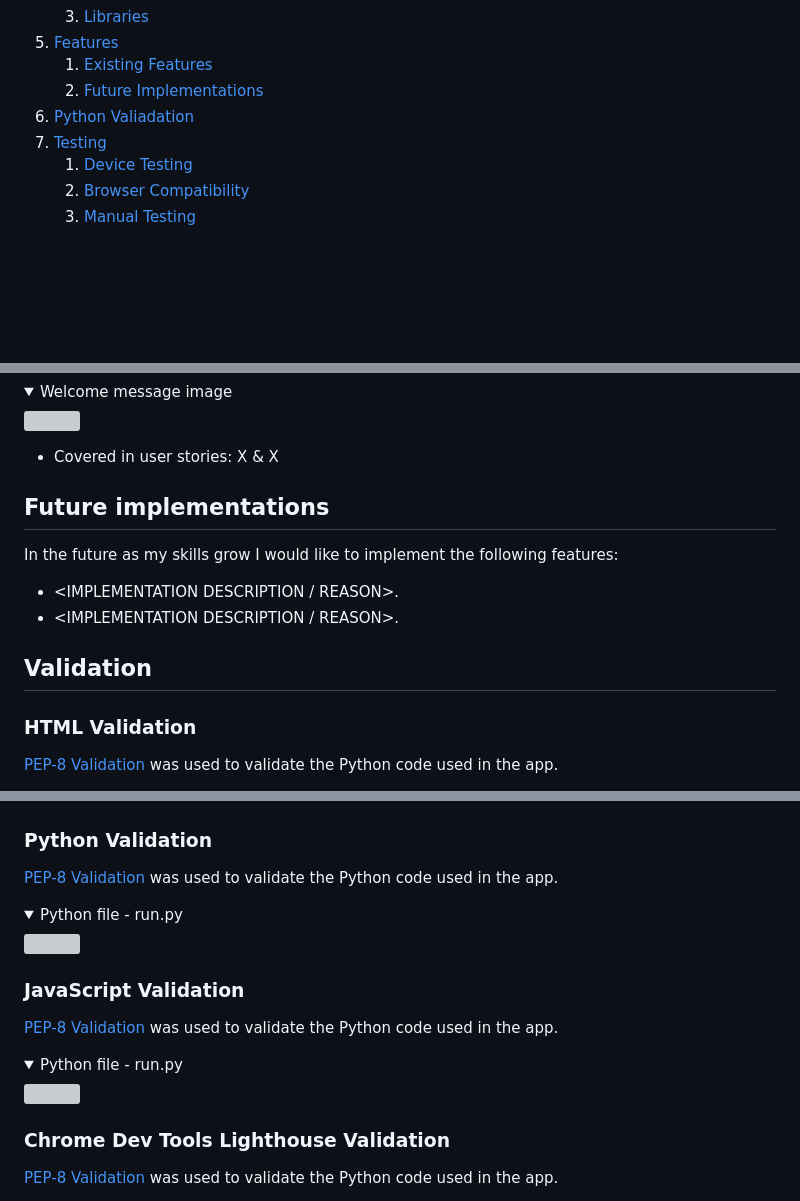
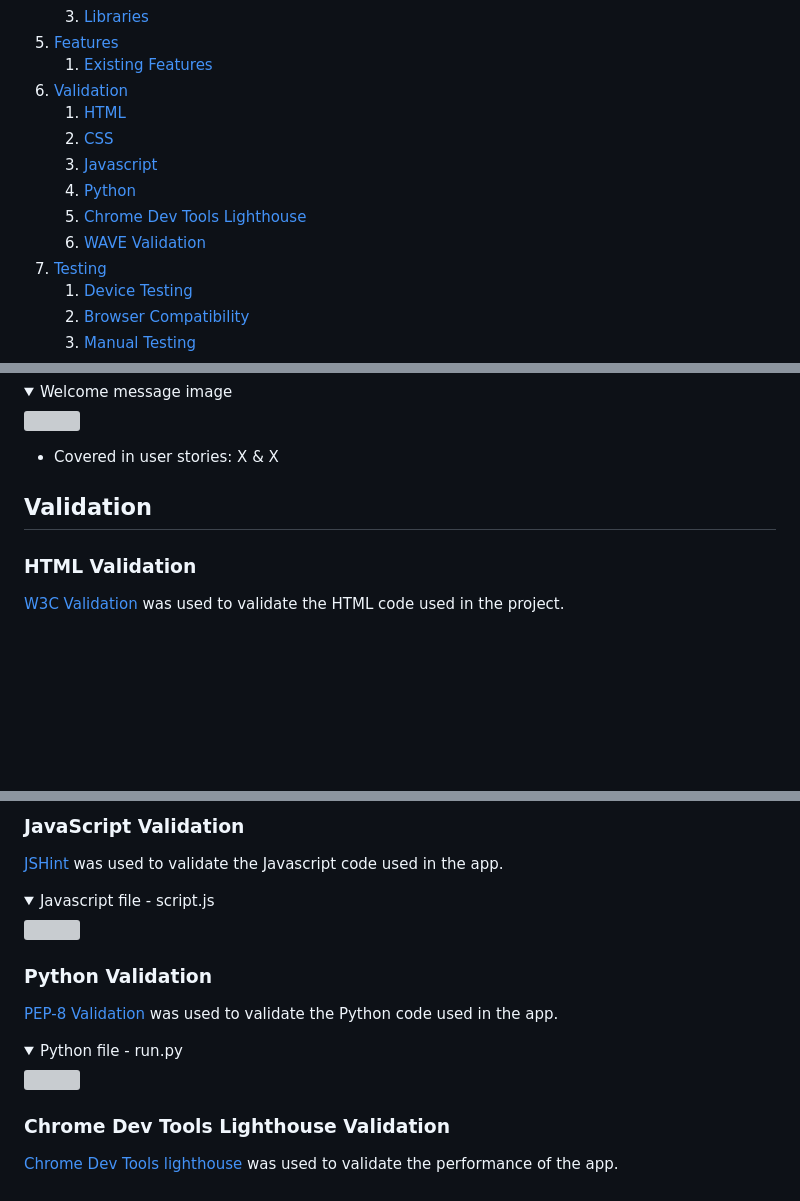
Before and after one commit to jkingportfolio/CI_PP4_Pic_Pals, a Markdown page: README.md, 3 parts joined by grey strips. GitHub-like rendering; folded sections open; blank space fills up the shorter version; grey boxes are pictures that could not be loaded.

Commit message:
Update: Validation section of readme

```diff
--- a/README.md
+++ b/README.md
@@ -30,8 +30,13 @@ The Pic Pals Social website has been developed to provide users the chance to po
     3. [Libraries](#libraries)
 5. [Features](#features)
     1. [Existing Features](#existing-features)
-    2. [Future Implementations](#future-implementations)
-6. [Python Valiadation](#python-validation)
+6. [Validation](#validation)
+    1. [HTML](#html-validation)
+    2. [CSS](#css-validation)
+    3. [Javascript](#javascript-validation)
+    4. [Python](#python-validation)
+    5. [Chrome Dev Tools Lighthouse](#chrome-dev-tools-lighthouse-validation)
+    6. [WAVE Validation](#wave-validation)
 7. [Testing](#testing)
     1. [Device Testing](#device-testing)
     2. [Browser Compatibility](#browser-compatibility)
@@ -304,15 +313,10 @@ In its entirety the website consists of one main page, with a mock terminal with
 
 - Covered in user stories: X & X
 
-## Future implementations
+## Validation
 
-In the future as my skills grow I would like to implement the following features:
-
-- <IMPLEMENTATION DESCRIPTION / REASON>.
-- <IMPLEMENTATION DESCRIPTION / REASON>.
-## Validation
 ### HTML Validation
 
-[PEP-8 Validation](http://pep8online.com/) was used to validate the Python code used in the app.
+[W3C Validation](https://validator.w3.org/) was used to validate the HTML code used in the project.
 
 <details>
@@ -331,5 +345,13 @@ In the future as my skills grow I would like to implement the following features
 </details>
 
+### JavaScript Validation
+
+[JSHint](https://jshint.com/) was used to validate the Javascript code used in the app.
+
+<details>
+<summary>Javascript file - script.js</summary>
+<img src="docs/images/validation/jshint-validation.png">
+</details>
 
 ### Python Validation
 
@@ -340,17 +362,10 @@ In the future as my skills grow I would like to implement the following features
 <img src="docs/images/validation/pep8-validation-run.png">
 </details>
 
-### JavaScript Validation
 
-[PEP-8 Validation](http://pep8online.com/) was used to validate the Python code used in the app.
-
-<details>
-<summary>Python file - run.py</summary>
-<img src="docs/images/validation/pep8-validation-run.png">
-</details>
 
 ### Chrome Dev Tools Lighthouse Validation
 
-[PEP-8 Validation](http://pep8online.com/) was used to validate the Python code used in the app.
+[Chrome Dev Tools lighthouse](https://developer.chrome.com/docs/lighthouse/overview/) was used to validate the performance of the app.
 
 <details>
```
Also changed, not shown: other parts of README.md (+26 -13 lines).
